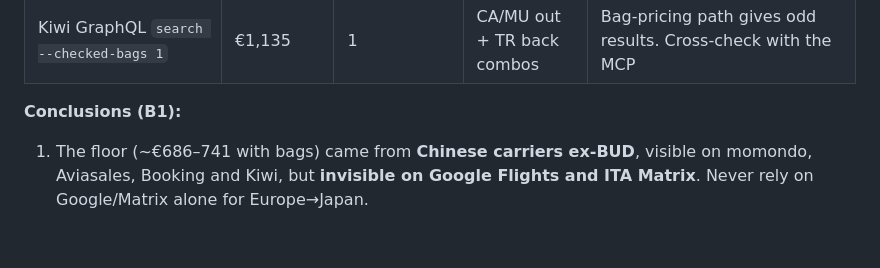
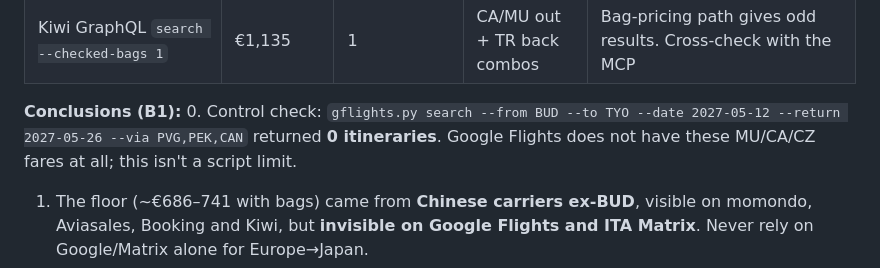
Before and after one commit to Spuzy24/Expedition30, a Markdown page: flights/benchmarks.md, the part around the change. Rendered like a GitHub page; blank space fills up the shorter version.

Commit message:
Benchmark: confirm Google Flights lacks China-hub itineraries ex-BUD
Co-Authored-By: Claude Opus 5.5 <noreply@anthropic.com>
Claude-Session: https://claude.ai/code/session_0112yRfxPoefAtNNcNec3pYp

```diff
--- a/flights/benchmarks.md
+++ b/flights/benchmarks.md
@@ -17,6 +17,7 @@
 | Kiwi GraphQL `search --checked-bags 1` | €1,135 | 1 | CA/MU out + TR back combos | Bag-pricing path gives odd results. Cross-check with the MCP |
 
 **Conclusions (B1):**
+0. Control check: `gflights.py search --from BUD --to TYO --date 2027-05-12 --return 2027-05-26 --via PVG,PEK,CAN` returned **0 itineraries**. Google Flights does not have these MU/CA/CZ fares at all; this isn't a script limit.
 1. The floor (~€686–741 with bags) came from **Chinese carriers ex-BUD**, visible on momondo, Aviasales, Booking and Kiwi, but **invisible on Google Flights and ITA Matrix**. Never rely on Google/Matrix alone for Europe→Japan.
 2. **momondo/Kayak found a cheaper mixed-carrier ticket** (MU out + CZ back) than any single-carrier RT. Always include `kayak.py`.
 3. Bags: OTAs (Booking, Gotogate, Opodo) list 2 bags on MU; Kiwi said 0. **Verify bag allowance on the carrier's fare/OTA checkout**, not on Kiwi.
```
